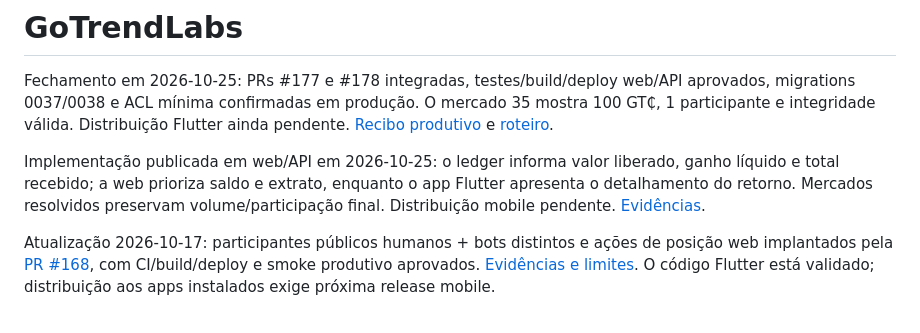
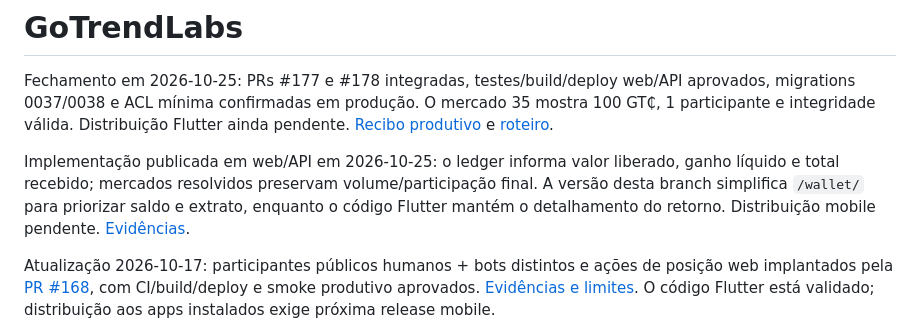
Before and after one commit to wscardua/gotrendlabs, a Markdown page: README.md, the part around the change. Rendered like a GitHub page.

Commit message:
docs: separar simplificação local do deploy anterior

```diff
--- a/README.md
+++ b/README.md
@@ -2,7 +2,7 @@
 
 Fechamento em 2026-10-25: PRs #177 e #178 integradas, testes/build/deploy web/API aprovados, migrations 0037/0038 e ACL mínima confirmadas em produção. O mercado 35 mostra 100 GT₵, 1 participante e integridade válida. Distribuição Flutter ainda pendente. [Recibo produtivo](docs/specs/testing/resolution-reliability-production-closeout-20261025.md) e [roteiro](docs/specs/operations/resolution-reliability-rollout.md).
 
-Implementação publicada em web/API em 2026-10-25: o ledger informa valor liberado, ganho líquido e total recebido; a web prioriza saldo e extrato, enquanto o app Flutter apresenta o detalhamento do retorno. Mercados resolvidos preservam volume/participação final. Distribuição mobile pendente. [Evidências](docs/specs/testing/resolution-reliability-results.md).
+Implementação publicada em web/API em 2026-10-25: o ledger informa valor liberado, ganho líquido e total recebido; mercados resolvidos preservam volume/participação final. A versão desta branch simplifica `/wallet/` para priorizar saldo e extrato, enquanto o código Flutter mantém o detalhamento do retorno. Distribuição mobile pendente. [Evidências](docs/specs/testing/resolution-reliability-results.md).
 
 Atualização 2026-10-17: participantes públicos humanos + bots distintos e ações de posição web implantados pela [PR #168](https://github.com/wscardua/gotrendlabs/pull/168), com CI/build/deploy e smoke produtivo aprovados. [Evidências e limites](docs/specs/testing/participants-closeout-20261017.md). O código Flutter está validado; distribuição aos apps instalados exige próxima release mobile.
 
```
Also changed, not shown: 1 other file.
